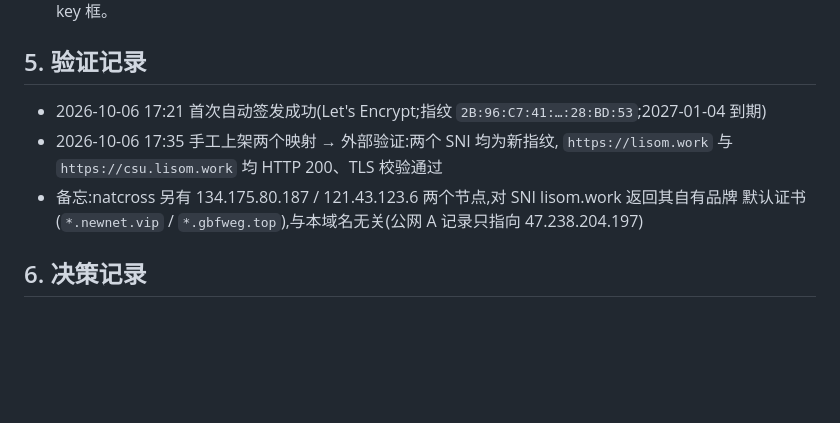
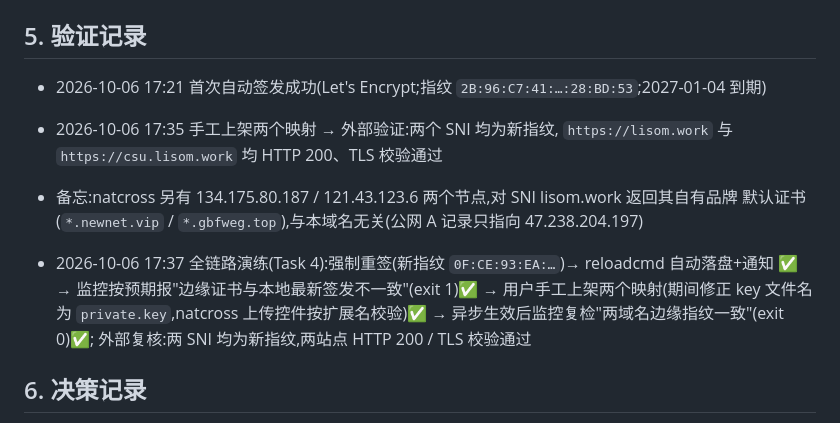
Before and after one commit to WangLabCSU/appnet, a Markdown page: docs/specs/2026-10-06-lisom-cert-automation-design.md, the part around the change. GitHub-like rendering; blank space fills up the shorter version.

Commit message:
docs(cert): 全链路演练记录(Task 4)

```diff
--- a/docs/specs/2026-10-06-lisom-cert-automation-design.md
+++ b/docs/specs/2026-10-06-lisom-cert-automation-design.md
@@ -113,6 +113,11 @@
 - 备忘:natcross 另有 134.175.80.187 / 121.43.123.6 两个节点,对 SNI lisom.work 返回其自有品牌
   默认证书(`*.newnet.vip` / `*.gbfweg.top`),与本域名无关(公网 A 记录只指向 47.238.204.197)
 
+- 2026-10-06 17:37 全链路演练(Task 4):强制重签(新指纹 `0F:CE:93:EA:…`)→ reloadcmd 自动落盘+通知 ✅ →
+  监控按预期报"边缘证书与本地最新签发不一致"(exit 1)✅ → 用户手工上架两个映射(期间修正 key 文件名
+  为 `private.key`,natcross 上传控件按扩展名校验)✅ → 异步生效后监控复检"两域名边缘指纹一致"(exit 0)✅;
+  外部复核:两 SNI 均为新指纹,两站点 HTTP 200 / TLS 校验通过
+
 ## 6. 决策记录
 
 - 弃用 acmessl 自动链路:其服务端连不上 DNSPod,且平台不可控(已故障一次)
```
